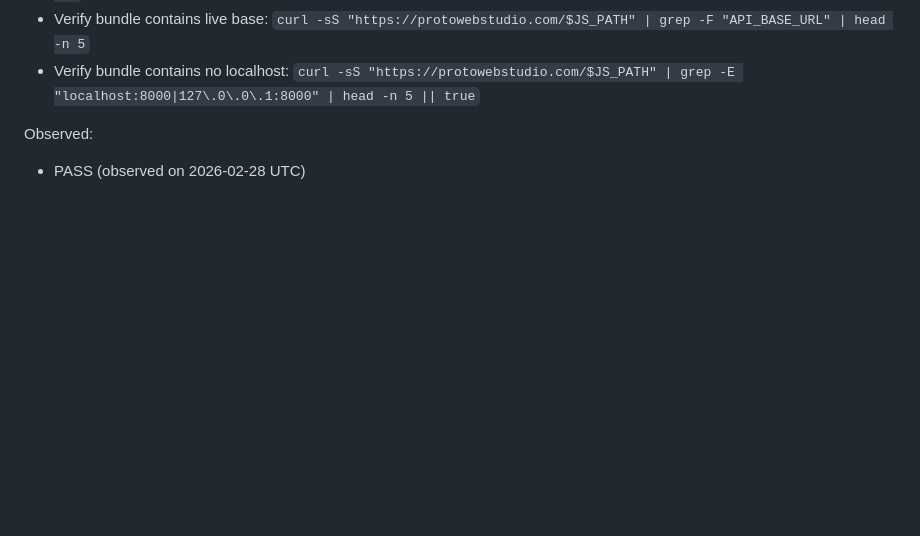
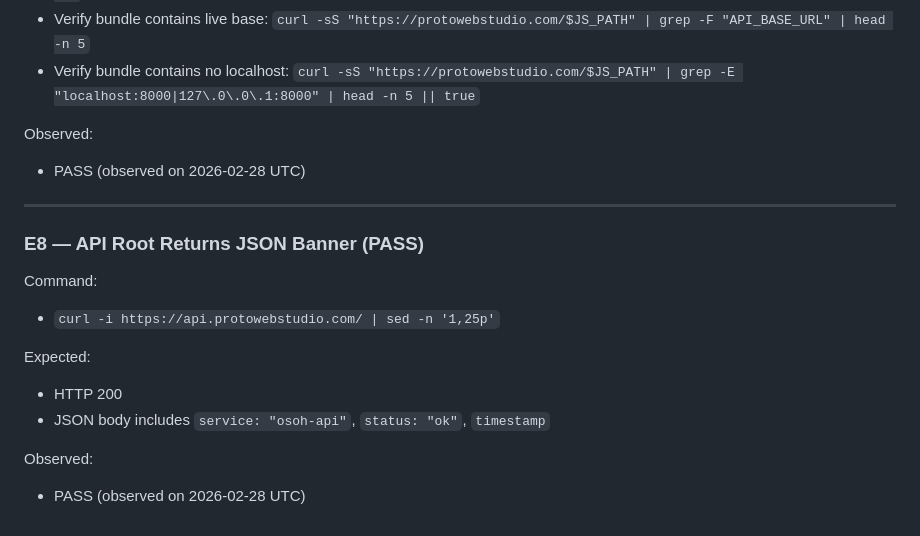
Before and after one commit to protowebstudio/osoh-operational-security-hub, a Markdown page: ROADMAP_FINAL_MVP.md, the part around the change. GitHub-like rendering; blank space fills up the shorter version.

Commit message:
docs: add E8 API root JSON banner proof to ROADMAP_FINAL_MVP

```diff
--- a/ROADMAP_FINAL_MVP.md
+++ b/ROADMAP_FINAL_MVP.md
@@ -163,3 +163,17 @@ Commands:
 
 Observed:
 - PASS (observed on 2026-02-28 UTC)
+
+---
+
+### E8 — API Root Returns JSON Banner (PASS)
+
+Command:
+- `curl -i https://api.protowebstudio.com/ | sed -n '1,25p'`
+
+Expected:
+- HTTP 200
+- JSON body includes `service: "osoh-api"`, `status: "ok"`, `timestamp`
+
+Observed:
+- PASS (observed on 2026-02-28 UTC)
```
